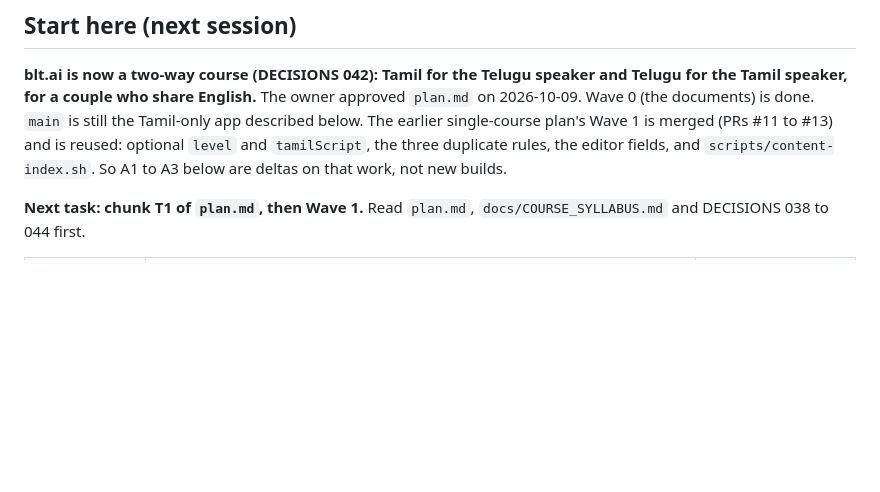
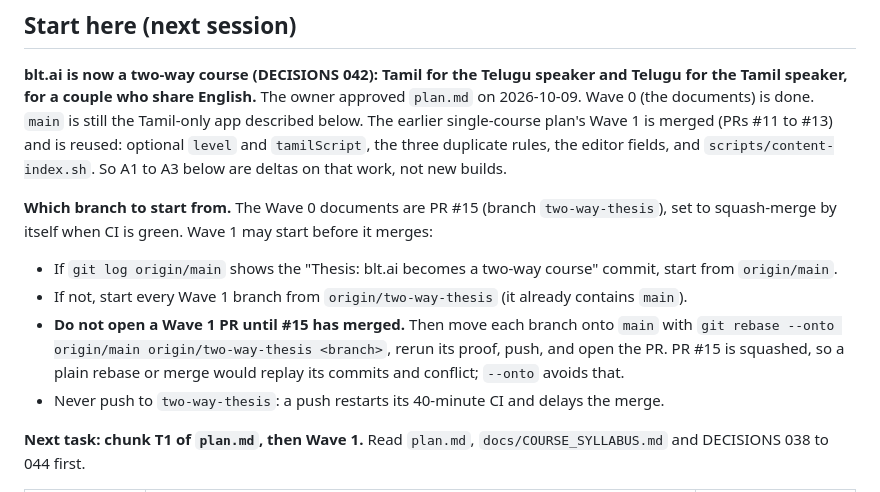
Before and after one commit to darshan-r27/blt.ai, a Markdown page: docs/HANDOFF.md, the part around the change. Rendered like a GitHub page; blank space fills up the shorter version.

Commit message:
Handoff: how to start Wave 1 before the Wave 0 PR merges
Co-Authored-By: Claude Opus 5.5 <noreply@anthropic.com>

```diff
--- a/docs/HANDOFF.md
+++ b/docs/HANDOFF.md
@@ -8,6 +8,15 @@ for a couple who share English.** The owner approved `plan.md` on 2026-10-09. Wa
 `main` is still the Tamil-only app described below. The earlier single-course plan's Wave 1 is merged (PRs #11
 to #13) and is reused: optional `level` and `tamilScript`, the three duplicate rules, the editor fields, and
 `scripts/content-index.sh`. So A1 to A3 below are deltas on that work, not new builds.
+
+**Which branch to start from.** The Wave 0 documents are PR #15 (branch `two-way-thesis`), set to squash-merge
+by itself when CI is green. Wave 1 may start before it merges:
+- If `git log origin/main` shows the "Thesis: blt.ai becomes a two-way course" commit, start from `origin/main`.
+- If not, start every Wave 1 branch from `origin/two-way-thesis` (it already contains `main`).
+- **Do not open a Wave 1 PR until #15 has merged.** Then move each branch onto `main` with
+  `git rebase --onto origin/main origin/two-way-thesis <branch>`, rerun its proof, push, and open the PR. PR #15
+  is squashed, so a plain rebase or merge would replay its commits and conflict; `--onto` avoids that.
+- Never push to `two-way-thesis`: a push restarts its 40-minute CI and delays the merge.
 
 **Next task: chunk T1 of `plan.md`, then Wave 1.** Read `plan.md`, `docs/COURSE_SYLLABUS.md` and DECISIONS 038
 to 044 first.
```
